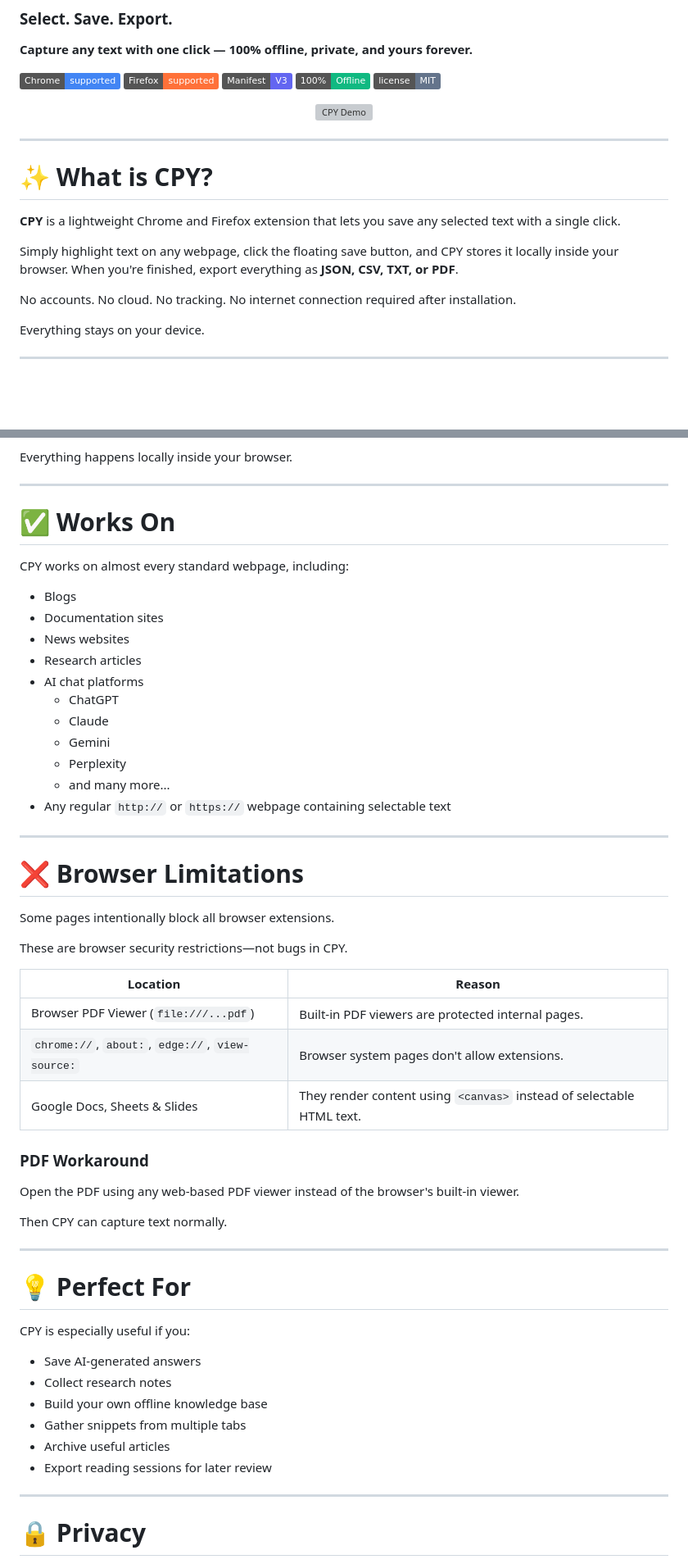
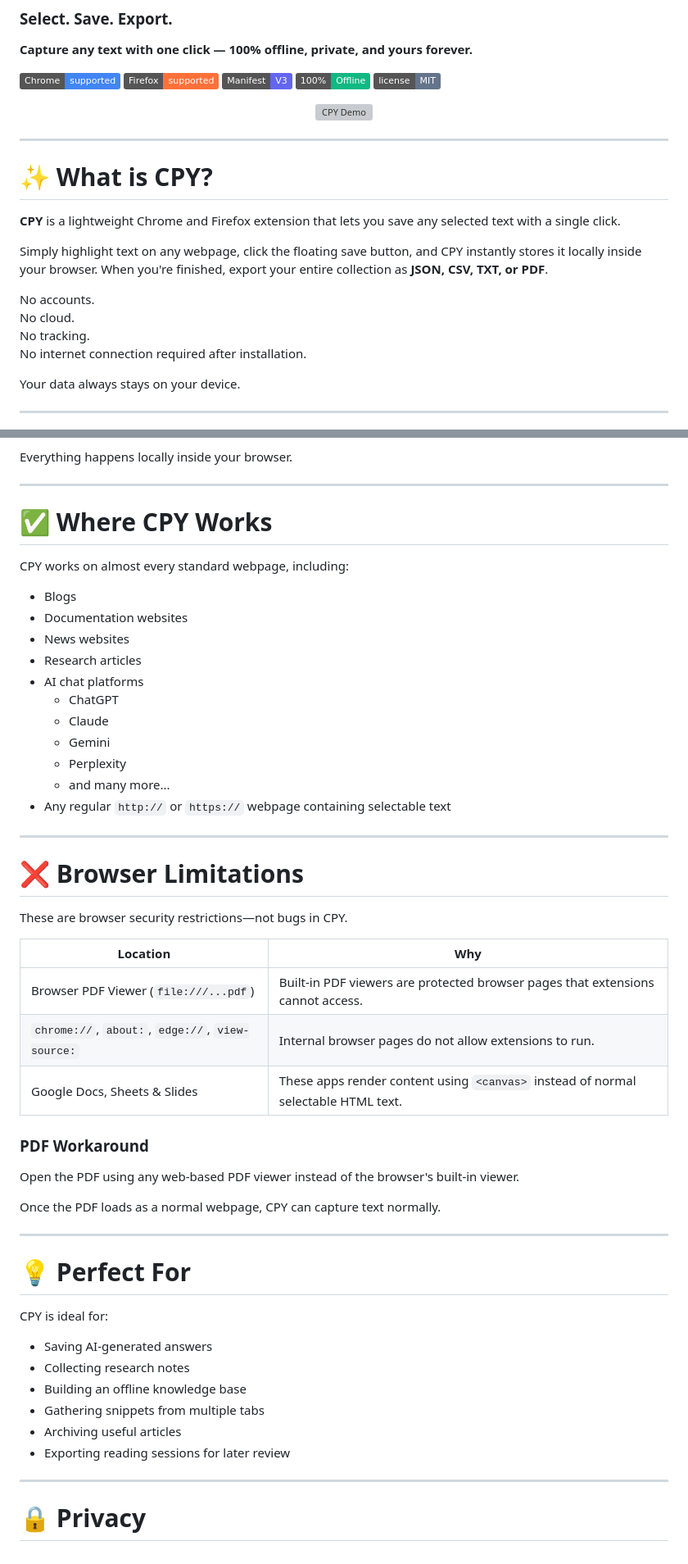
Before and after one commit to Nahid-mahmud555/CPY, a Markdown page: README.md, 2 parts joined by grey strips. Shown at 82% size. Rendered like a GitHub page; badges without logos; blank space fills up the shorter version; grey boxes are pictures that could not be loaded.

```diff
--- a/README.md
+++ b/README.md
@@ -10,12 +10,9 @@
 ![Offline](https://img.shields.io/badge/100%25-Offline-10B981)
 ![License](https://img.shields.io/badge/license-MIT-64748B)
 
-
 <p align="center">
   <img src="vid_01.gif" alt="CPY Demo" width="650">
 </p>
-
-
 
 ---
 
@@ -23,14 +20,14 @@
 
 **CPY** is a lightweight Chrome and Firefox extension that lets you save any selected text with a single click.
 
-Simply highlight text on any webpage, click the floating save button, and CPY stores it locally inside your browser. When you're finished, export everything as **JSON, CSV, TXT, or PDF**.
+Simply highlight text on any webpage, click the floating save button, and CPY instantly stores it locally inside your browser. When you're finished, export your entire collection as **JSON, CSV, TXT, or PDF**.
 
 No accounts.
 No cloud.
 No tracking.
 No internet connection required after installation.
 
-Everything stays on your device.
+Your data always stays on your device.
 
 ---
 
@@ -77,12 +75,12 @@ Everything happens locally inside your browser.
 
 ---
 
-# ✅ Works On
+# ✅ Where CPY Works
 
 CPY works on almost every standard webpage, including:
 
 - Blogs
-- Documentation sites
+- Documentation websites
 - News websites
 - Research articles
 - AI chat platforms
@@ -97,34 +95,32 @@ CPY works on almost every standard webpage, including:
 
 # ❌ Browser Limitations
 
-Some pages intentionally block all browser extensions.
-
 These are browser security restrictions—not bugs in CPY.
 
-| Location | Reason |
-|----------|--------|
-| Browser PDF Viewer (`file:///...pdf`) | Built-in PDF viewers are protected internal pages. |
-| `chrome://`, `about:`, `edge://`, `view-source:` | Browser system pages don't allow extensions. |
-| Google Docs, Sheets & Slides | They render content using `<canvas>` instead of selectable HTML text. |
+| Location | Why |
+|----------|-----|
+| Browser PDF Viewer (`file:///...pdf`) | Built-in PDF viewers are protected browser pages that extensions cannot access. |
+| `chrome://`, `about:`, `edge://`, `view-source:` | Internal browser pages do not allow extensions to run. |
+| Google Docs, Sheets & Slides | These apps render content using `<canvas>` instead of normal selectable HTML text. |
 
 ### PDF Workaround
 
 Open the PDF using any web-based PDF viewer instead of the browser's built-in viewer.
 
-Then CPY can capture text normally.
+Once the PDF loads as a normal webpage, CPY can capture text normally.
 
 ---
 
 # 💡 Perfect For
 
-CPY is especially useful if you:
+CPY is ideal for:
 
-- Save AI-generated answers
-- Collect research notes
-- Build your own offline knowledge base
-- Gather snippets from multiple tabs
-- Archive useful articles
-- Export reading sessions for later review
+- Saving AI-generated answers
+- Collecting research notes
+- Building an offline knowledge base
+- Gathering snippets from multiple tabs
+- Archiving useful articles
+- Exporting reading sessions for later review
 
 ---
 
```
Also changed, not shown: other parts of README.md (+19 -18 lines).
